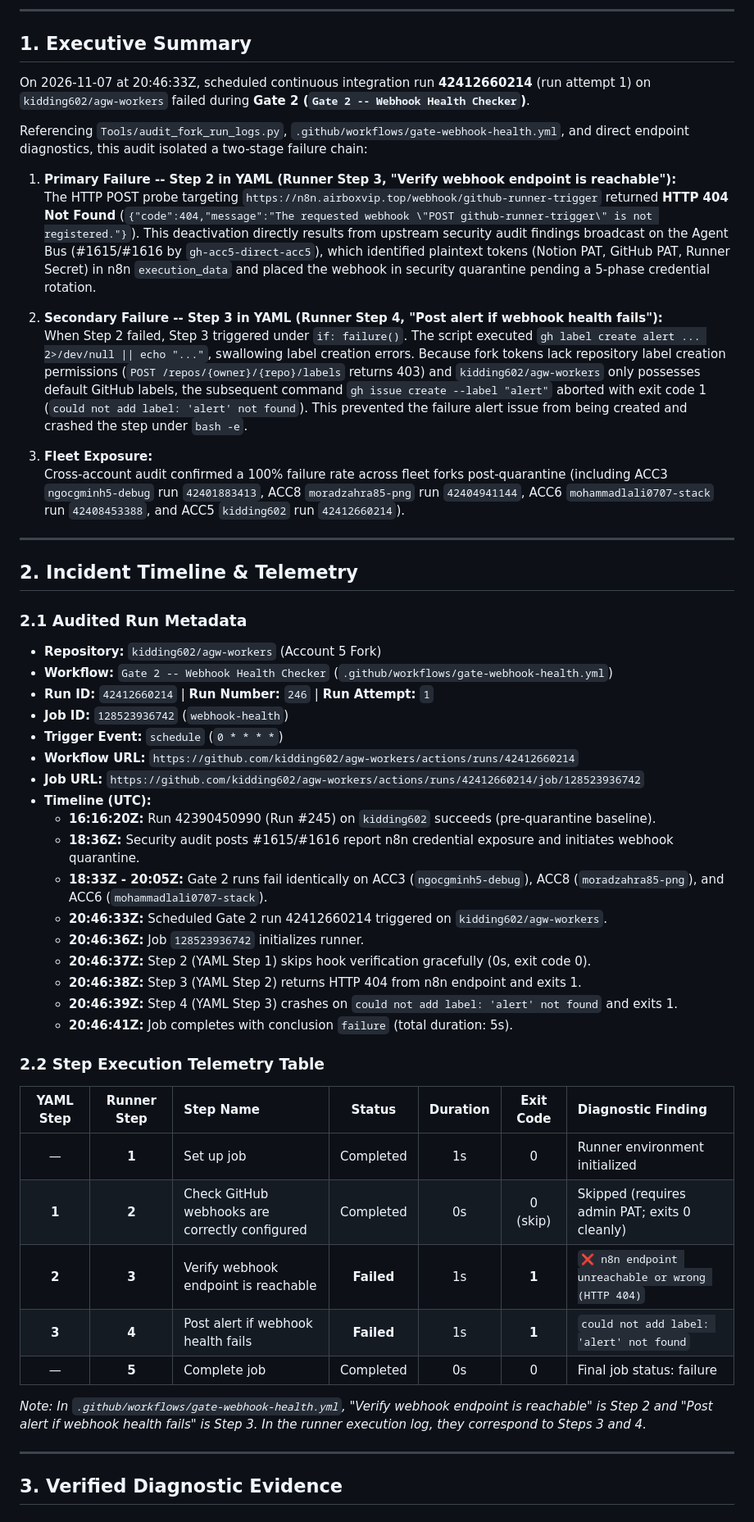
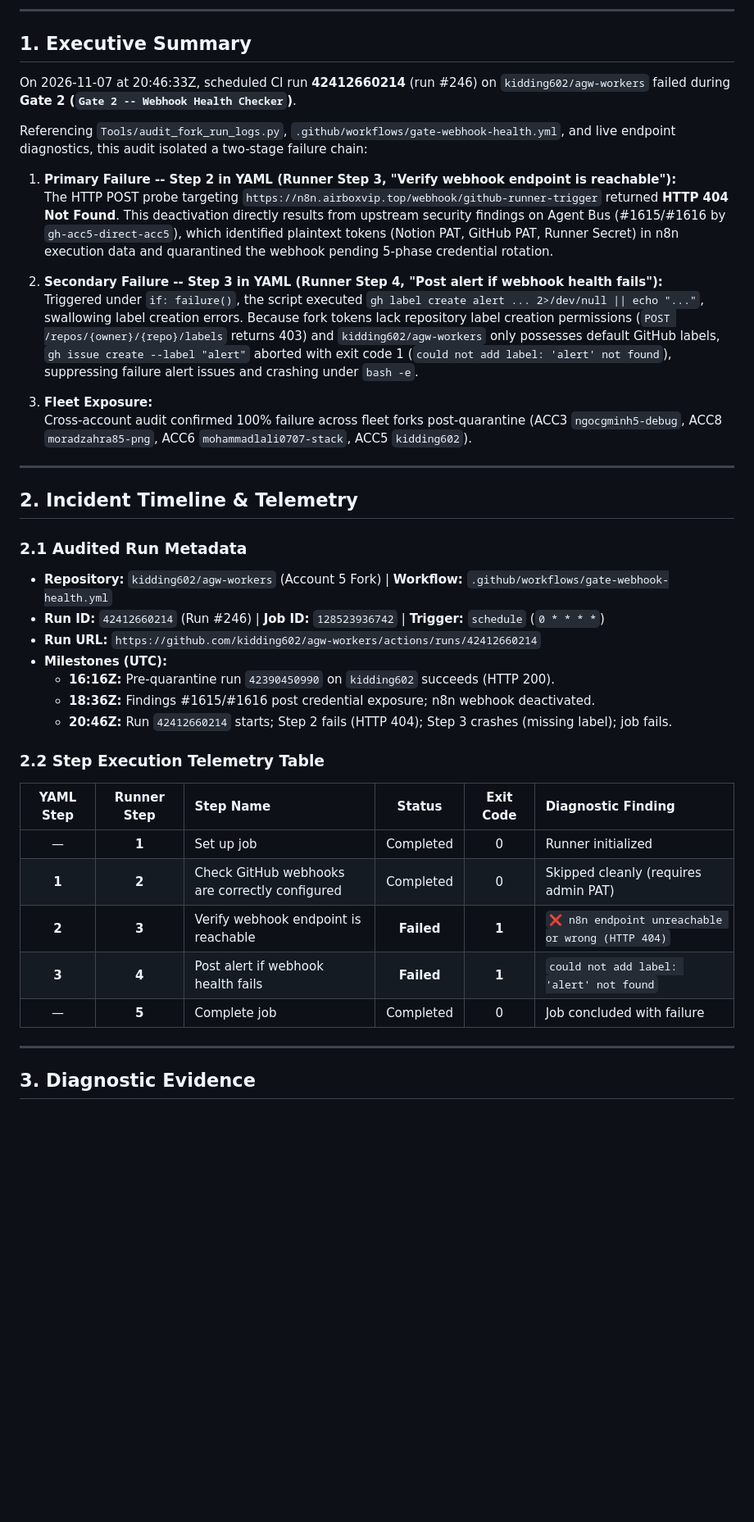
Before and after one commit to mohammadlali0707-stack/agw-workers, a Markdown page: Reports/audit/gate_2_webhook_health_kidding602_failure_audit.md, the part around one of its changes. Shown at 82% size. GitHub-like rendering; blank space fills up the shorter version.

```diff
--- a/Reports/audit/gate_2_webhook_health_kidding602_failure_audit.md
+++ b/Reports/audit/gate_2_webhook_health_kidding602_failure_audit.md
@@ -14,55 +14,43 @@
 
 ## 1. Executive Summary
 
-On 2026-11-07 at 20:46:33Z, scheduled continuous integration run **42412660214** (run attempt 1) on `kidding602/agw-workers` failed during **Gate 2 (`Gate 2 -- Webhook Health Checker`)**.
+On 2026-11-07 at 20:46:33Z, scheduled CI run **42412660214** (run #246) on `kidding602/agw-workers` failed during **Gate 2 (`Gate 2 -- Webhook Health Checker`)**.
 
-Referencing `Tools/audit_fork_run_logs.py`, `.github/workflows/gate-webhook-health.yml`, and direct endpoint diagnostics, this audit isolated a two-stage failure chain:
+Referencing `Tools/audit_fork_run_logs.py`, `.github/workflows/gate-webhook-health.yml`, and live endpoint diagnostics, this audit isolated a two-stage failure chain:
 
 1. **Primary Failure -- Step 2 in YAML (Runner Step 3, "Verify webhook endpoint is reachable"):**
-   The HTTP POST probe targeting `https://n8n.airboxvip.top/webhook/github-runner-trigger` returned **HTTP 404 Not Found** (`{"code":404,"message":"The requested webhook \"POST github-runner-trigger\" is not registered."}`). This deactivation directly results from upstream security audit findings broadcast on the Agent Bus (#1615/#1616 by `gh-acc5-direct-acc5`), which identified plaintext tokens (Notion PAT, GitHub PAT, Runner Secret) in n8n `execution_data` and placed the webhook in security quarantine pending a 5-phase credential rotation.
+   The HTTP POST probe targeting `https://n8n.airboxvip.top/webhook/github-runner-trigger` returned **HTTP 404 Not Found**. This deactivation directly results from upstream security findings on Agent Bus (#1615/#1616 by `gh-acc5-direct-acc5`), which identified plaintext tokens (Notion PAT, GitHub PAT, Runner Secret) in n8n execution data and quarantined the webhook pending 5-phase credential rotation.
 
 2. **Secondary Failure -- Step 3 in YAML (Runner Step 4, "Post alert if webhook health fails"):**
-   When Step 2 failed, Step 3 triggered under `if: failure()`. The script executed `gh label create alert ... 2>/dev/null || echo "..."`, swallowing label creation errors. Because fork tokens lack repository label creation permissions (`POST /repos/{owner}/{repo}/labels` returns 403) and `kidding602/agw-workers` only possesses default GitHub labels, the subsequent command `gh issue create --label "alert"` aborted with exit code 1 (`could not add label: 'alert' not found`). This prevented the failure alert issue from being created and crashed the step under `bash -e`.
+   Triggered under `if: failure()`, the script executed `gh label create alert ... 2>/dev/null || echo "..."`, swallowing label creation errors. Because fork tokens lack repository label creation permissions (`POST /repos/{owner}/{repo}/labels` returns 403) and `kidding602/agw-workers` only possesses default GitHub labels, `gh issue create --label "alert"` aborted with exit code 1 (`could not add label: 'alert' not found`), suppressing failure alert issues and crashing under `bash -e`.
 
 3. **Fleet Exposure:**
-   Cross-account audit confirmed a 100% failure rate across fleet forks post-quarantine (including ACC3 `ngocgminh5-debug` run `42401883413`, ACC8 `moradzahra85-png` run `42404941144`, ACC6 `mohammadlali0707-stack` run `42408453388`, and ACC5 `kidding602` run `42412660214`).
+   Cross-account audit confirmed 100% failure across fleet forks post-quarantine (ACC3 `ngocgminh5-debug`, ACC8 `moradzahra85-png`, ACC6 `mohammadlali0707-stack`, ACC5 `kidding602`).
 
 ---
 
 ## 2. Incident Timeline & Telemetry
 
 ### 2.1 Audited Run Metadata
-- **Repository:** `kidding602/agw-workers` (Account 5 Fork)
-- **Workflow:** `Gate 2 -- Webhook Health Checker` (`.github/workflows/gate-webhook-health.yml`)
-- **Run ID:** `42412660214` | **Run Number:** `246` | **Run Attempt:** `1`
-- **Job ID:** `128523936742` (`webhook-health`)
-- **Trigger Event:** `schedule` (`0 * * * *`)
-- **Workflow URL:** `https://github.com/kidding602/agw-workers/actions/runs/42412660214`
-- **Job URL:** `https://github.com/kidding602/agw-workers/actions/runs/42412660214/job/128523936742`
-- **Timeline (UTC):**
-  - **16:16:20Z:** Run 42390450990 (Run #245) on `kidding602` succeeds (pre-quarantine baseline).
-  - **18:36Z:** Security audit posts #1615/#1616 report n8n credential exposure and initiates webhook quarantine.
-  - **18:33Z - 20:05Z:** Gate 2 runs fail identically on ACC3 (`ngocgminh5-debug`), ACC8 (`moradzahra85-png`), and ACC6 (`mohammadlali0707-stack`).
-  - **20:46:33Z:** Scheduled Gate 2 run 42412660214 triggered on `kidding602/agw-workers`.
-  - **20:46:36Z:** Job `128523936742` initializes runner.
-  - **20:46:37Z:** Step 2 (YAML Step 1) skips hook verification gracefully (0s, exit code 0).
-  - **20:46:38Z:** Step 3 (YAML Step 2) returns HTTP 404 from n8n endpoint and exits 1.
-  - **20:46:39Z:** Step 4 (YAML Step 3) crashes on `could not add label: 'alert' not found` and exits 1.
-  - **20:46:41Z:** Job completes with conclusion `failure` (total duration: 5s).
+- **Repository:** `kidding602/agw-workers` (Account 5 Fork) | **Workflow:** `.github/workflows/gate-webhook-health.yml`
+- **Run ID:** `42412660214` (Run #246) | **Job ID:** `128523936742` | **Trigger:** `schedule` (`0 * * * *`)
+- **Run URL:** `https://github.com/kidding602/agw-workers/actions/runs/42412660214`
+- **Milestones (UTC):**
+  - **16:16Z:** Pre-quarantine run `42390450990` on `kidding602` succeeds (HTTP 200).
+  - **18:36Z:** Findings #1615/#1616 post credential exposure; n8n webhook deactivated.
+  - **20:46Z:** Run `42412660214` starts; Step 2 fails (HTTP 404); Step 3 crashes (missing label); job fails.
 
 ### 2.2 Step Execution Telemetry Table
 
-| YAML Step | Runner Step | Step Name | Status | Duration | Exit Code | Diagnostic Finding |
-| :---: | :---: | :--- | :---: | :---: | :---: | :--- |
-| — | **1** | Set up job | Completed | 1s | 0 | Runner environment initialized |
-| **1** | **2** | Check GitHub webhooks are correctly configured | Completed | 0s | 0 (skip) | Skipped (requires admin PAT; exits 0 cleanly) |
-| **2** | **3** | Verify webhook endpoint is reachable | **Failed** | 1s | **1** | `❌ n8n endpoint unreachable or wrong (HTTP 404)` |
-| **3** | **4** | Post alert if webhook health fails | **Failed** | 1s | **1** | `could not add label: 'alert' not found` |
-| — | **5** | Complete job | Completed | 0s | 0 | Final job status: failure |
-
-*Note: In `.github/workflows/gate-webhook-health.yml`, "Verify webhook endpoint is reachable" is Step 2 and "Post alert if webhook health fails" is Step 3. In the runner execution log, they correspond to Steps 3 and 4.*
+| YAML Step | Runner Step | Step Name | Status | Exit Code | Diagnostic Finding |
+| :---: | :---: | :--- | :---: | :---: | :--- |
+| — | **1** | Set up job | Completed | 0 | Runner initialized |
+| **1** | **2** | Check GitHub webhooks are correctly configured | Completed | 0 | Skipped cleanly (requires admin PAT) |
+| **2** | **3** | Verify webhook endpoint is reachable | **Failed** | **1** | `❌ n8n endpoint unreachable or wrong (HTTP 404)` |
+| **3** | **4** | Post alert if webhook health fails | **Failed** | **1** | `could not add label: 'alert' not found` |
+| — | **5** | Complete job | Completed | 0 | Job concluded with failure |
 
 ---
 
-## 3. Verified Diagnostic Evidence
+## 3. Diagnostic Evidence
 
```
Also changed, not shown: other parts of Reports/audit/gate_2_webhook_health_kidding602_failure_audit.md (+44 -60 lines).
